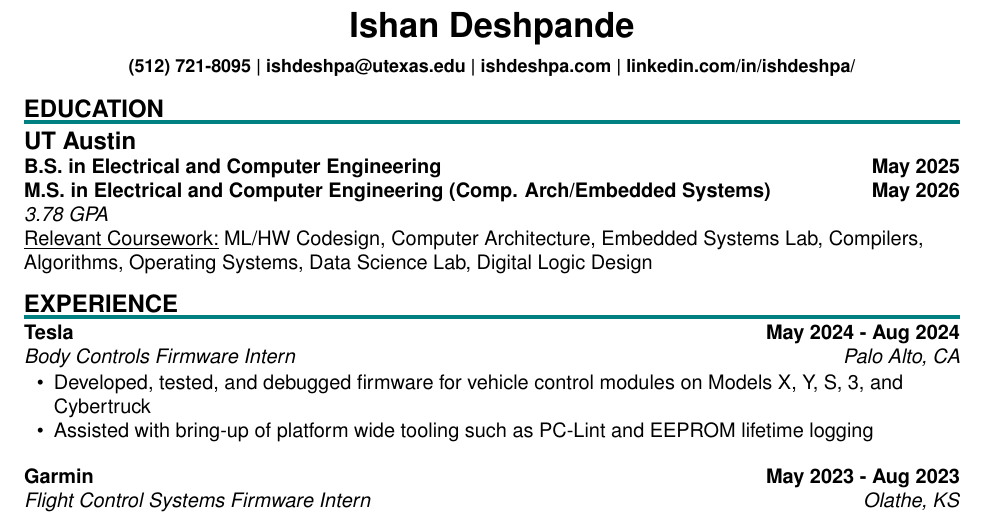
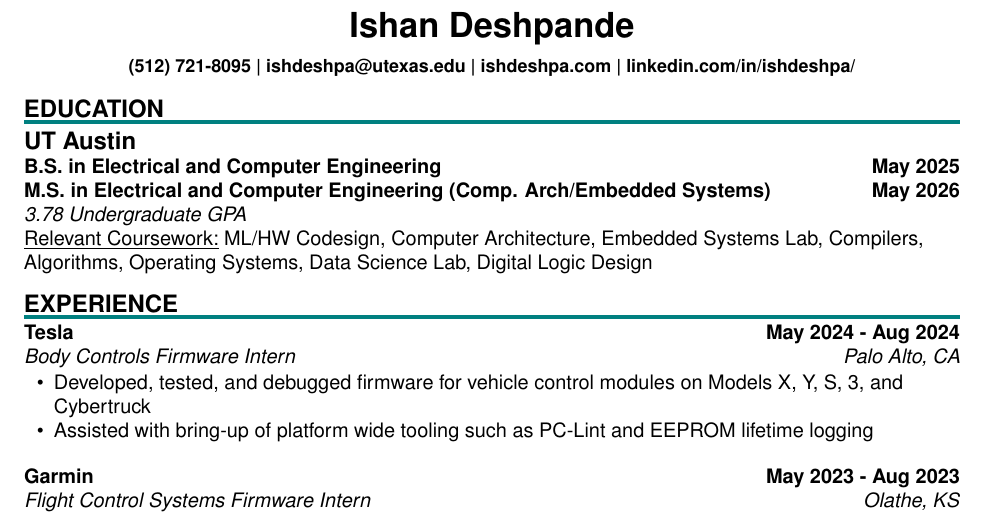
Before and after one commit to IshDeshpa/ishdeshpa.github.io, a LaTeX CV (src/components/pages/resume.tex): part of the page, cut so that both start at the same text. Compiled offline with pdfLaTeX.

Commit message:
Undergraduate GPA

```diff
--- a/src/components/pages/resume.tex
+++ b/src/components/pages/resume.tex
@@ -52,7 +52,7 @@
     \textbf{\large UT Austin} \\
     \textbf{B.S. in Electrical and Computer Engineering} \hfill \textbf{May 2025} \\
     \textbf{M.S. in Electrical and Computer Engineering (Comp. Arch/Embedded Systems)} \hfill \textbf{May 2026} \\
-    \textit{3.78 GPA} \\
+    \textit{3.78 Undergraduate GPA} \\
     \underline{Relevant Coursework:} ML/HW Codesign, Computer Architecture, Embedded Systems Lab, Compilers, Algorithms, Operating Systems, Data Science Lab, Digital Logic Design
 \end{flushleft}
 
```
